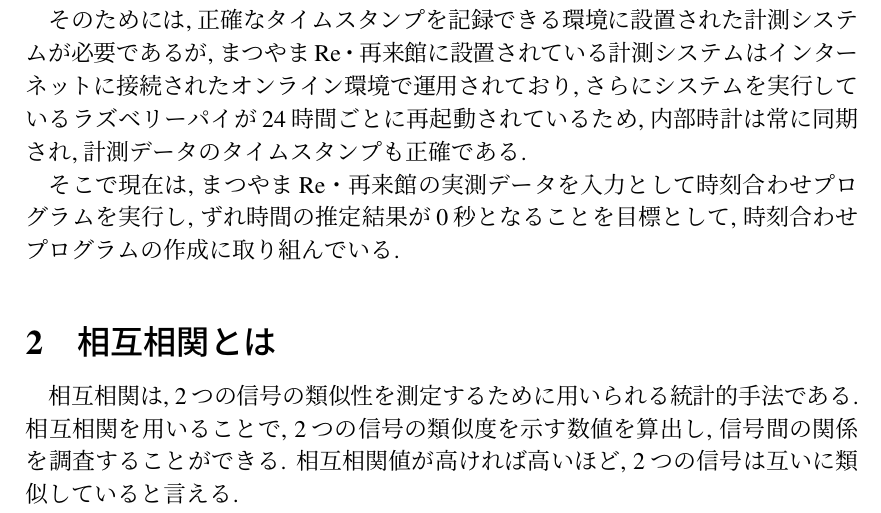
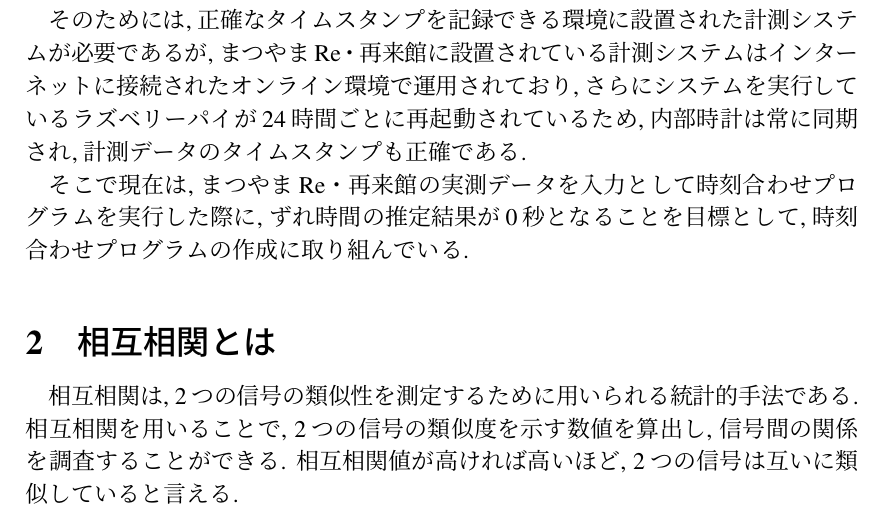
Before and after one commit to sofuetakuma112/lab-reports, a LaTeX document (matsuyama-report/TakumaSofue.tex): part of page 1 of 9, cut so that both start at the same text. Compiled offline with pLaTeX and dvipdfmx.

Commit message:
概要修正

```diff
--- a/matsuyama-report/TakumaSofue.tex
+++ b/matsuyama-report/TakumaSofue.tex
@@ -49,7 +49,7 @@
 
 そのためには, 正確なタイムスタンプを記録できる環境に設置された計測システムが必要であるが, まつやまRe・再来館に設置されている計測システムはインターネットに接続されたオンライン環境で運用されており, さらにシステムを実行しているラズベリーパイが24時間ごとに再起動されているため, 内部時計は常に同期され, 計測データのタイムスタンプも正確である.
 
-そこで現在は, まつやまRe・再来館の実測データを入力として時刻合わせプログラムを実行し, ずれ時間の推定結果が0秒となることを目標として, 時刻合わせプログラムの作成に取り組んでいる.
+そこで現在は, まつやまRe・再来館の実測データを入力として時刻合わせプログラムを実行した際に, ずれ時間の推定結果が0秒となることを目標として, 時刻合わせプログラムの作成に取り組んでいる.
 
 \section{相互相関とは}
 相互相関は, 2つの信号の類似性を測定するために用いられる統計的手法である. 相互相関を用いることで, 2つの信号の類似度を示す数値を算出し, 信号間の関係を調査することができる. 相互相関値が高ければ高いほど, 2つの信号は互いに類似していると言える.
```
Also changed, not shown: matsuyama-report/out/TakumaSofue.pdf.
